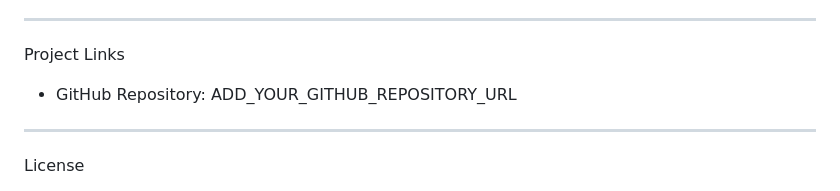
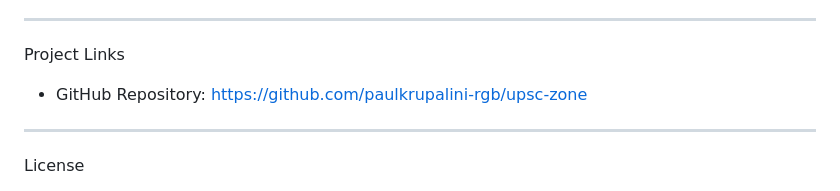
Before and after one commit to paulkrupalini-rgb/upsc-zone, a Markdown page: README.md, the part around the change. Rendered like a GitHub page.

Commit message:
Update GitHub repository URL in README

```diff
--- a/README.md
+++ b/README.md
@@ -198,7 +198,7 @@ The project emphasizes consistent practice, targeted revision, structured planni
 
  Project Links
 
-- GitHub Repository: ADD_YOUR_GITHUB_REPOSITORY_URL
+- GitHub Repository: https://github.com/paulkrupalini-rgb/upsc-zone
 
 
 ---
```
